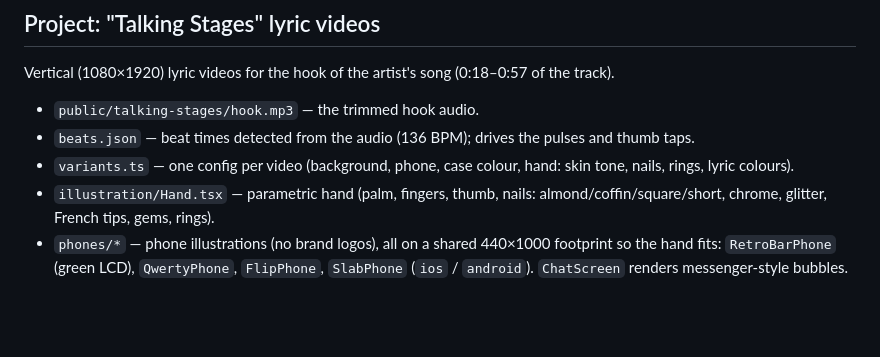
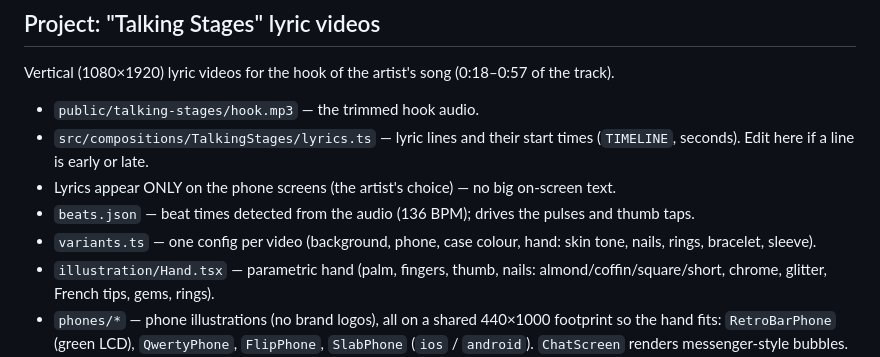
Before and after one commit to twmp-git/Remotion, a Markdown page: AGENTS.md, the part around the change. Drawn GitHub-style; blank space fills up the shorter version.

Commit message:
AGENTS.md: restore Talking Stages lyrics note
Co-Authored-By: Claude Opus 5.5 <noreply@anthropic.com>
Claude-Session: https://claude.ai/code/session_01NbG4Vj3QeGvXDYXDZBcHHA

```diff
--- a/AGENTS.md
+++ b/AGENTS.md
@@ -175,8 +175,10 @@ Chromium: `REMOTION_BROWSER_EXECUTABLE=/path/to/chrome npm run render`. Fonts ar
 Vertical (1080×1920) lyric videos for the hook of the artist's song (0:18–0:57 of the track).
 
 - `public/talking-stages/hook.mp3` — the trimmed hook audio.
+- `src/compositions/TalkingStages/lyrics.ts` — lyric lines and their start times (`TIMELINE`, seconds). Edit here if a line is early or late.
+- Lyrics appear ONLY on the phone screens (the artist's choice) — no big on-screen text.
 - `beats.json` — beat times detected from the audio (136 BPM); drives the pulses and thumb taps.
-- `variants.ts` — one config per video (background, phone, case colour, hand: skin tone, nails, rings, lyric colours).
+- `variants.ts` — one config per video (background, phone, case colour, hand: skin tone, nails, rings, bracelet, sleeve).
 - `illustration/Hand.tsx` — parametric hand (palm, fingers, thumb, nails: almond/coffin/square/short, chrome, glitter, French tips, gems, rings).
 - `phones/*` — phone illustrations (no brand logos), all on a shared 440×1000 footprint so the hand fits: `RetroBarPhone` (green LCD), `QwertyPhone`, `FlipPhone`, `SlabPhone` (`ios` / `android`). `ChatScreen` renders messenger-style bubbles.
 - Compositions live in the `TalkingStages` folder in `Root.tsx`: `TalkingStages-1-Nokia`, `-2-BlackBerry`, `-3-iPhone`, `-4-Flip`, `-5-Android`.
```
